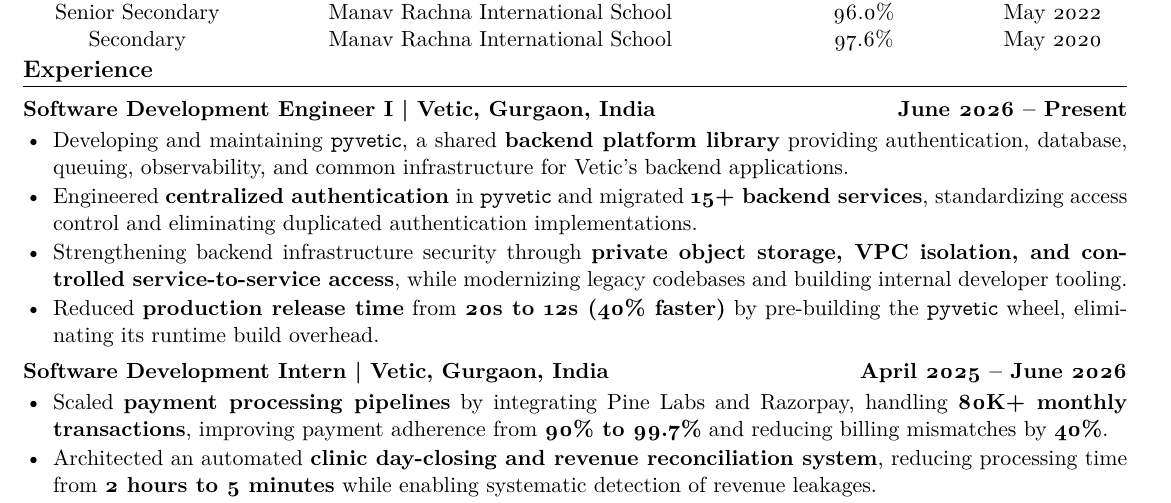
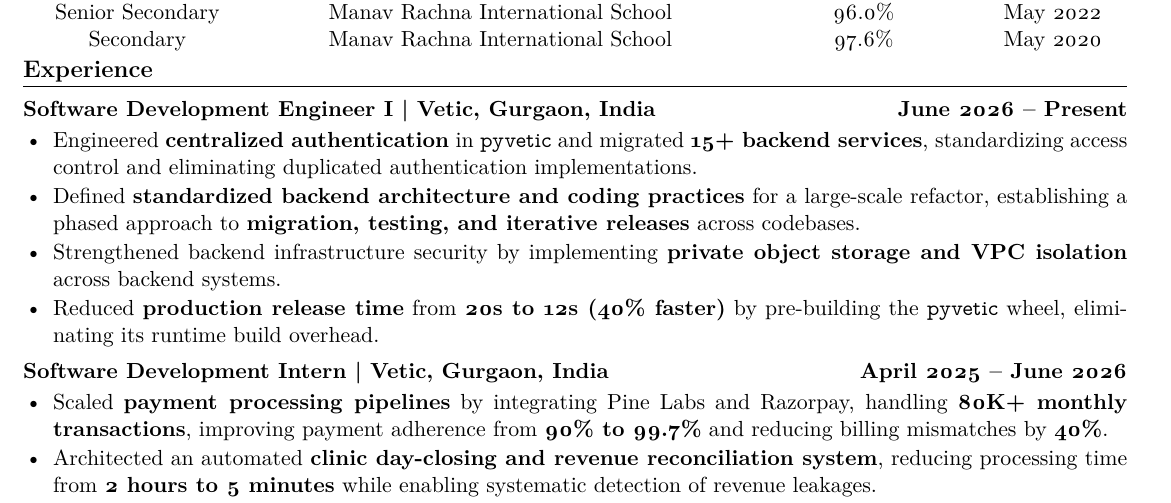
Before and after one commit to kanakOS01/kanakOS01, a LaTeX CV (resume/resume.tex): part of the page, cut so that both start at the same text. Compiled offline with pdfLaTeX.

Commit message:
update resume

```diff
--- a/resume/resume.tex
+++ b/resume/resume.tex
@@ -87,12 +87,19 @@
 % \vspace{-5mm}
 
 \subsection{Software Development Engineer I | Vetic, Gurgaon, India \hfill June 2026 -- Present}
+% \begin{itemize}[left=1pt,itemsep=1pt,topsep=0pt,parsep=0pt]
+%     \item Developing and maintaining \texttt{pyvetic}, a shared \textbf{backend platform library} providing authentication, database, queuing, observability, and common infrastructure for Vetic's backend applications.
+%     \item Engineered \textbf{centralized authentication} in \texttt{pyvetic} and migrated \textbf{15+ backend services}, standardizing access control and eliminating duplicated authentication implementations.
+%     \item Strengthening backend infrastructure security through \textbf{private object storage, VPC isolation, and controlled service-to-service access}, while modernizing legacy codebases and building internal developer tooling.
+%     \item Reduced \textbf{production release time} from \textbf{20s to 12s (40\% faster)} by pre-building the \texttt{pyvetic} wheel, eliminating its runtime build overhead.
+% \end{itemize}
 \begin{itemize}[left=1pt,itemsep=1pt,topsep=0pt,parsep=0pt]
-    \item Developing and maintaining \texttt{pyvetic}, a shared \textbf{backend platform library} providing authentication, database, queuing, observability, and common infrastructure for Vetic's backend applications.
-    \item Engineered \textbf{centralized authentication} in \texttt{pyvetic} and migrated \textbf{15+ backend services}, standardizing access control and eliminating duplicated authentication implementations.
-    \item Strengthening backend infrastructure security through \textbf{private object storage, VPC isolation, and controlled service-to-service access}, while modernizing legacy codebases and building internal developer tooling.
-    \item Reduced \textbf{production release time} from \textbf{20s to 12s (40\% faster)} by pre-building the \texttt{pyvetic} wheel, eliminating its runtime build overhead.
+\item Engineered \textbf{centralized authentication} in \texttt{pyvetic} and migrated \textbf{15+ backend services}, standardizing access control and eliminating duplicated authentication implementations.
+\item Defined \textbf{standardized backend architecture and coding practices} for a large-scale refactor, establishing a phased approach to \textbf{migration, testing, and iterative releases} across codebases.
+\item Strengthened backend infrastructure security by implementing \textbf{private object storage and VPC isolation} across backend systems.
+\item Reduced \textbf{production release time} from \textbf{20s to 12s (40\% faster)} by pre-building the \texttt{pyvetic} wheel, eliminating its runtime build overhead.
 \end{itemize}
+
 \vspace{-5mm}
 
 \subsection{Software Development Intern | Vetic, Gurgaon, India \hfill April 2025 -- June 2026}
```
